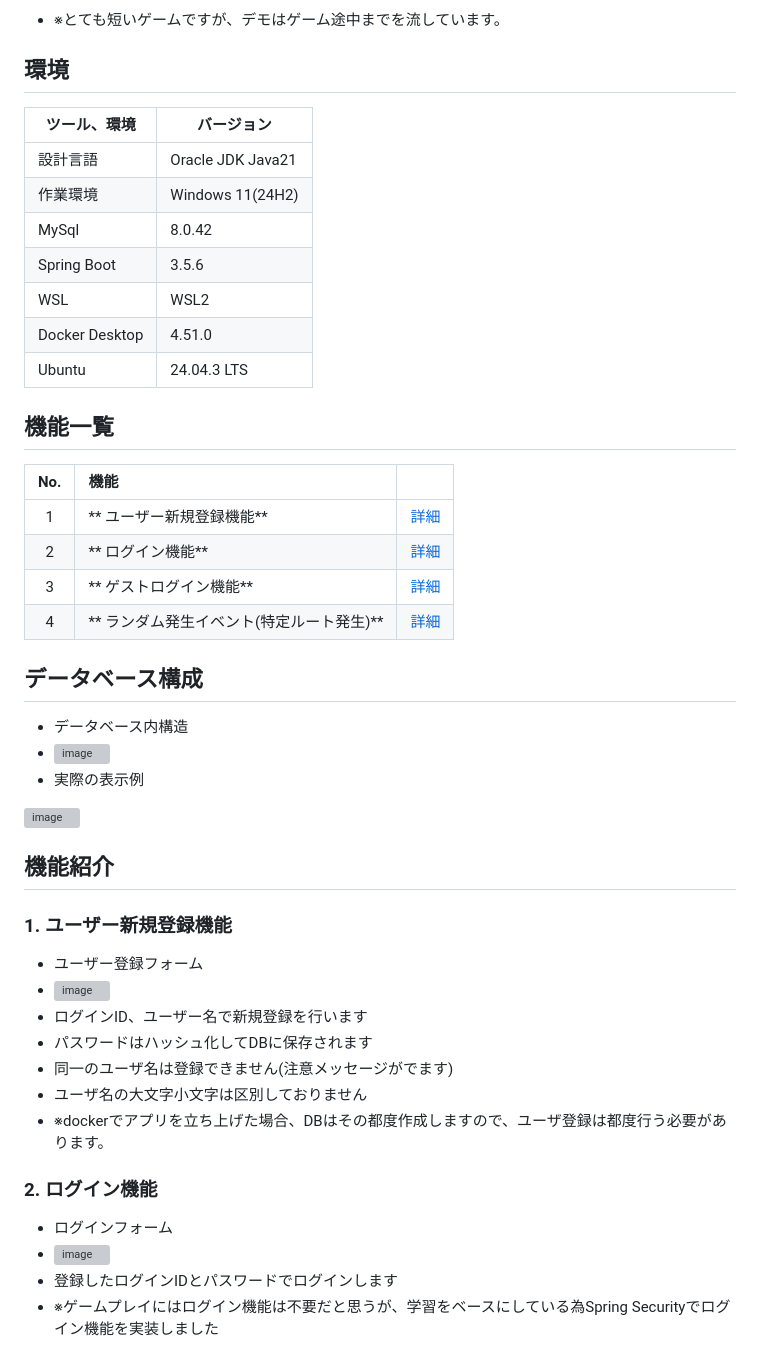
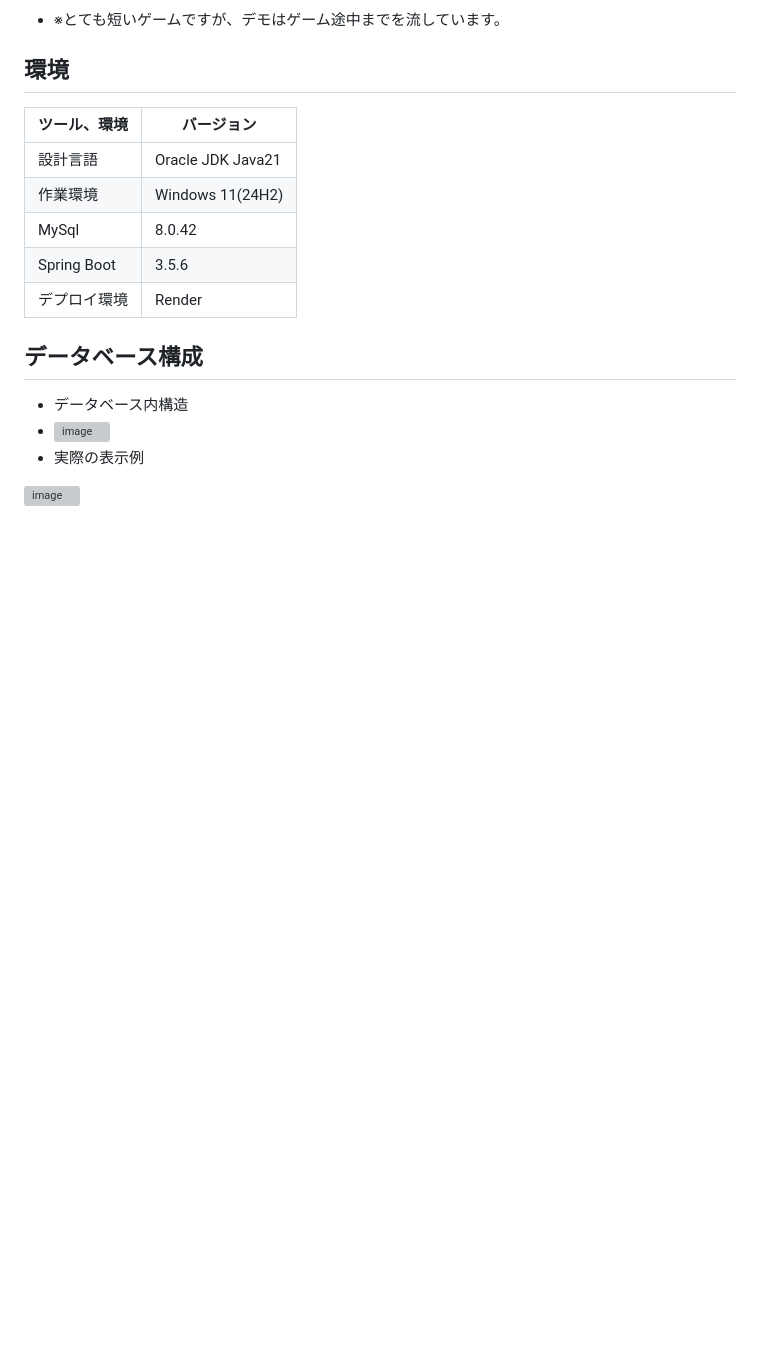
Before and after one commit to beat-kazu/TextAdventureApp, a Markdown page: README.md, the part around one of its changes. Rendered like a GitHub page; blank space fills up the shorter version; grey boxes are pictures that could not be loaded.

```diff
--- a/README.md
+++ b/README.md
@@ -57,18 +140,7 @@ Webアプリゲーム「テキストアドベンチャーゲーム」に関す
 | 作業環境  | Windows 11(24H2)  |
 | MySql  |  8.0.42  |
 | Spring Boot  | 3.5.6  |
-| WSL  | WSL2  |
-| Docker Desktop  | 4.51.0  |
-| Ubuntu  | 24.04.3 LTS  |
-
-
-## 機能一覧
-| No. | 機能 |  |
-| :-: | :-- |:-:|
-| 1 | ** ユーザー新規登録機能** | [詳細](#1-ユーザー新規登録機能) |
-| 2 | ** ログイン機能** | [詳細](#2-ログイン機能) |
-| 3 | ** ゲストログイン機能** | [詳細](#3-ゲストログイン機能) |
-| 4 | ** ランダム発生イベント(特定ルート発生)** | [詳細](#4-ランダム発生イベント特定ルート発生) |
+| デプロイ環境  | Render  |
 
 ## データベース構成
 * データベース内構造
@@ -76,20 +148,5 @@ Webアプリゲーム「テキストアドベンチャーゲーム」に関す
 * 実際の表示例
 <img width="640" height="480" alt="image" src="https://github.com/user-attachments/assets/7b144df7-4522-4d28-8320-300a7a325588" />
 
-## 機能紹介
-### 1. ユーザー新規登録機能
-* ユーザー登録フォーム
-* <img width="640" height="480" alt="image" src="https://github.com/user-attachments/assets/00a5a2f8-032b-4685-8719-cb8c2201bb09" />
-* ログインID、ユーザー名で新規登録を行います
-* パスワードはハッシュ化してDBに保存されます
-* 同一のユーザ名は登録できません(注意メッセージがでます)
-* ユーザ名の大文字小文字は区別しておりません
-* ※dockerでアプリを立ち上げた場合、DBはその都度作成しますので、ユーザ登録は都度行う必要があります。
-
-### 2. ログイン機能
-* ログインフォーム
-* <img width="640" height="480" alt="image" src="https://github.com/user-attachments/assets/1dbabdcb-02d6-402f-8c22-58fe5203979c" />
-* 登録したログインIDとパスワードでログインします
-* ※ゲームプレイにはログイン機能は不要だと思うが、学習をベースにしている為Spring Securityでログイン機能を実装しました
 
 
```
Also changed, not shown: other parts of README.md (+111 -67 lines).
